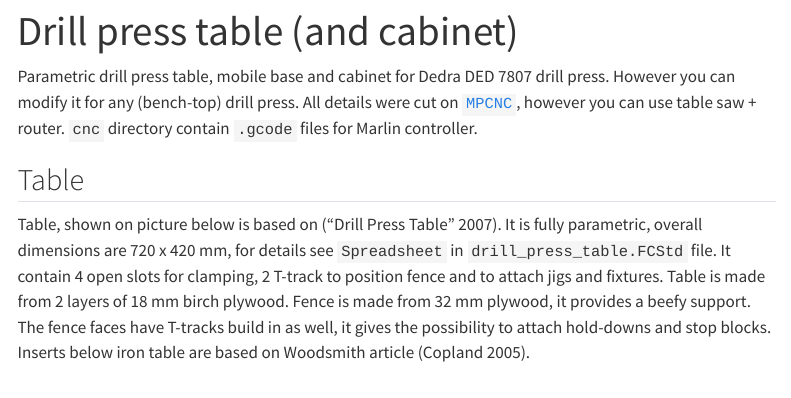
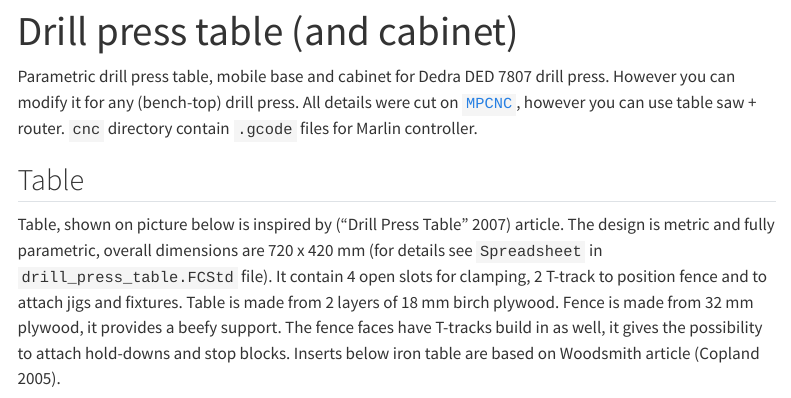
Before and after one commit to gsapijaszko/drill_press, a Quarto document (drill_press_table.qmd): the page in a window 1100 px wide, from its top. Rendered offline with R 4.5, knitr and Pandoc in place of Quarto, with nearby package versions; menus at the side of the page are left out.

Commit message:
drill press base

```diff
--- a/drill_press_table.qmd
+++ b/drill_press_table.qmd
@@ -15,7 +15,7 @@ Parametric drill press table, mobile base and cabinet for Dedra DED 7807 drill p
 
 ## Table
 
-Table, shown on picture below is based on [@DrillPressTable2007]. It is fully parametric, overall dimensions are 720 x 420 mm, for details see `Spreadsheet` in `drill_press_table.FCStd` file. It contain 4 open slots for clamping, 2 T-track to position fence and to attach jigs and fixtures. Table is made from 2 layers of 18 mm birch plywood. Fence is made from 32 mm plywood, it provides a beefy support. The fence faces have T-tracks build in as well, it gives the possibility to attach hold-downs and stop blocks. Inserts below iron table are based on Woodsmith article [@coplandDillPressTable2005].
+Table, shown on picture below is inspired by [@DrillPressTable2007] article. The design is metric and fully parametric, overall dimensions are 720 x 420 mm (for details see `Spreadsheet` in `drill_press_table.FCStd` file). It contain 4 open slots for clamping, 2 T-track to position fence and to attach jigs and fixtures. Table is made from 2 layers of 18 mm birch plywood. Fence is made from 32 mm plywood, it provides a beefy support. The fence faces have T-tracks build in as well, it gives the possibility to attach hold-downs and stop blocks. Inserts below iron table are based on Woodsmith article [@coplandDillPressTable2005].
 
 ![Table assembly](img/table_assembly.png)
 
```
Also changed, not shown: drill_press_table.html (deleted), readme.md, 5 other files.
